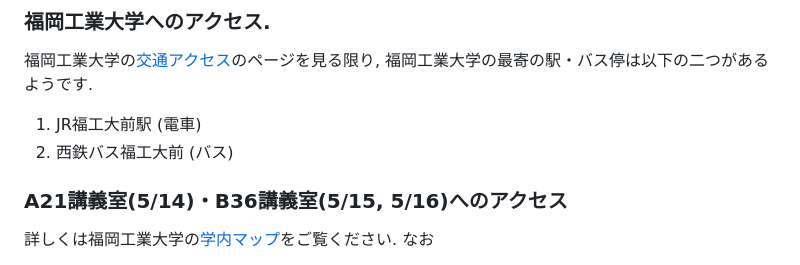
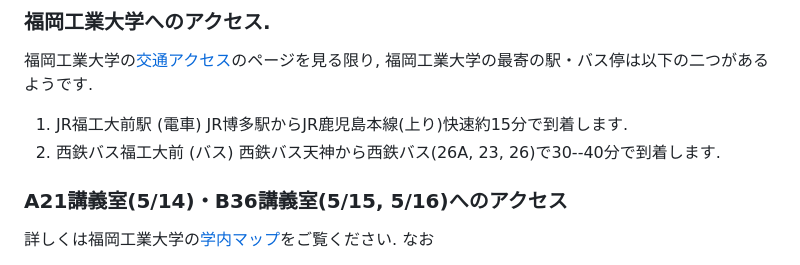
Before and after one commit to masataka123/AG_SCV_2025, a Markdown page: README.md, the part around the change. Rendered like a GitHub page.

```diff
--- a/README.md
+++ b/README.md
@@ -193,8 +193,8 @@ Here is the PDF file of program and abstracts. [Program](https://masataka123.git
 
 福岡工業大学の[交通アクセス](https://www.fit.ac.jp/shisetsu/campus/)のページを見る限り, 福岡工業大学の最寄の駅・バス停は以下の二つがあるようです.
 
-1. JR福工大前駅 (電車)
-2. 西鉄バス福工大前 (バス)
+1. JR福工大前駅 (電車) JR博多駅からJR鹿児島本線(上り)快速約15分で到着します.
+2. 西鉄バス福工大前 (バス) 西鉄バス天神から西鉄バス(26A, 23, 26)で30--40分で到着します.
 
 ### A21講義室(5/14)・B36講義室(5/15, 5/16)へのアクセス
 
```
